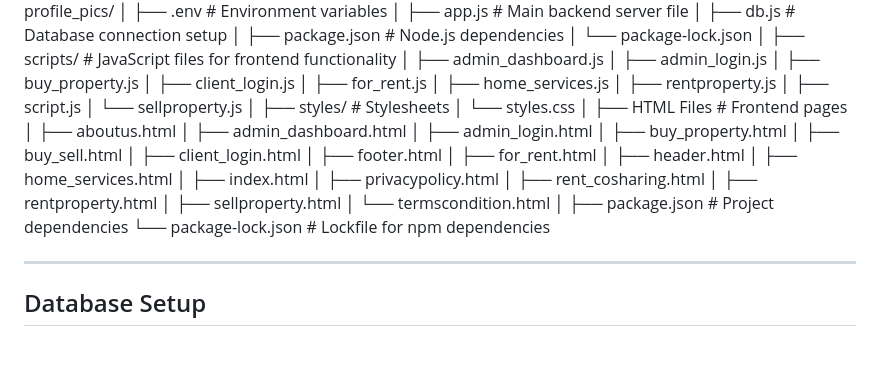
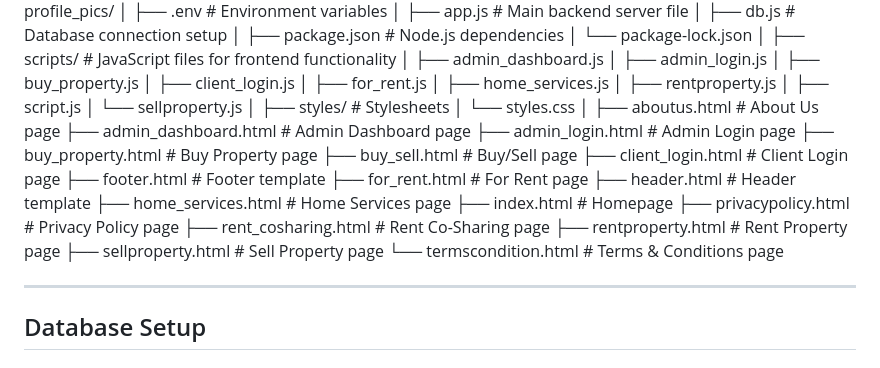
Before and after one commit to amirhamzakhan2001/DBMS-Project, a Markdown page: README.md, the part around the change. Drawn GitHub-style.

```diff
--- a/README.md
+++ b/README.md
@@ -77,27 +77,22 @@ FindYourHome/
 ├── styles/                        # Stylesheets
 │   └── styles.css
 │
-├── HTML Files                     # Frontend pages
-│   ├── aboutus.html
-│   ├── admin_dashboard.html
-│   ├── admin_login.html
-│   ├── buy_property.html
-│   ├── buy_sell.html
-│   ├── client_login.html
-│   ├── footer.html
-│   ├── for_rent.html
-│   ├── header.html
-│   ├── home_services.html
-│   ├── index.html
-│   ├── privacypolicy.html
-│   ├── rent_cosharing.html
-│   ├── rentproperty.html
-│   ├── sellproperty.html
-│   └── termscondition.html
-│
-├── package.json                   # Project dependencies
-└── package-lock.json              # Lockfile for npm dependencies
-
+├── aboutus.html                   # About Us page
+├── admin_dashboard.html           # Admin Dashboard page
+├── admin_login.html               # Admin Login page
+├── buy_property.html              # Buy Property page
+├── buy_sell.html                  # Buy/Sell page
+├── client_login.html              # Client Login page
+├── footer.html                    # Footer template
+├── for_rent.html                  # For Rent page
+├── header.html                    # Header template
+├── home_services.html             # Home Services page
+├── index.html                     # Homepage
+├── privacypolicy.html             # Privacy Policy page
+├── rent_cosharing.html            # Rent Co-Sharing page
+├── rentproperty.html              # Rent Property page
+├── sellproperty.html              # Sell Property page
+└── termscondition.html            # Terms & Conditions page
 
 ---
 
```
